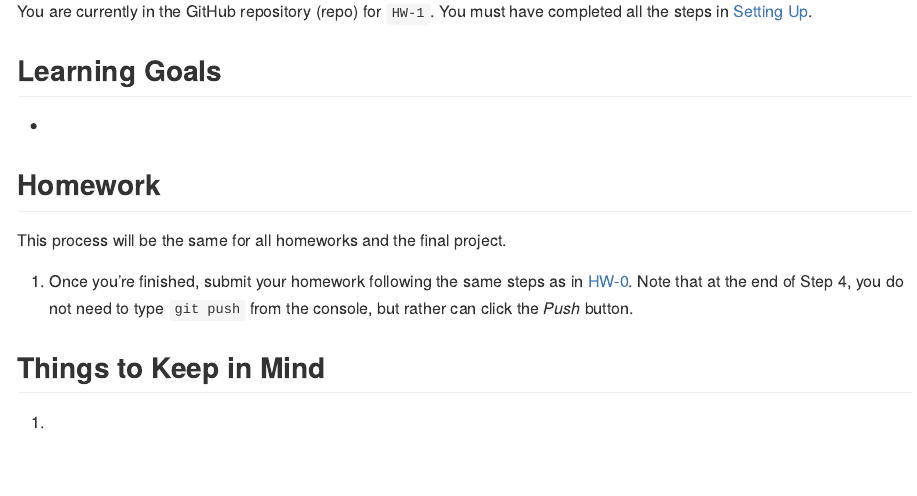
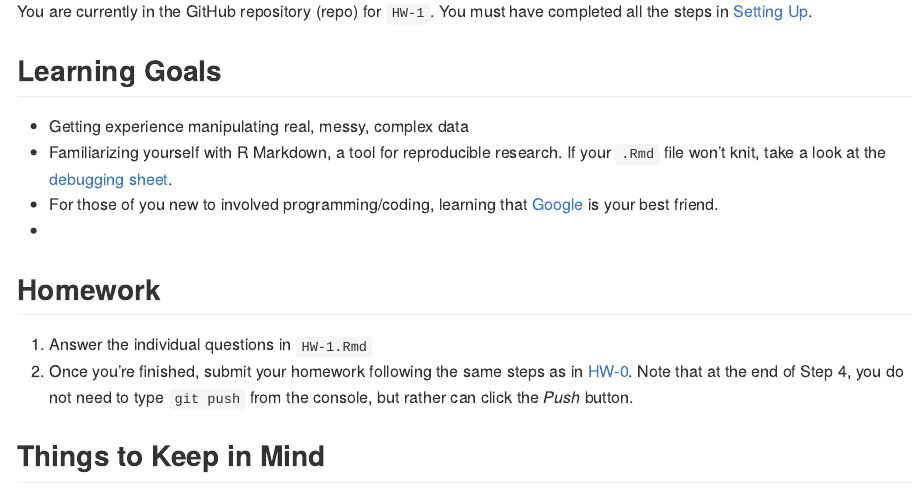
Before and after one commit to yuchen95/HW-1, an R Markdown document (README.Rmd): the page in a window 1100 px wide, from 110 px down. Rendered offline with R 4.5, knitr and Pandoc, with nearby package versions.

Commit message:
Update README

```diff
--- a/README.Rmd
+++ b/README.Rmd
@@ -15,13 +15,20 @@ Up](https://rudeboybert.github.io/MATH216/jekyll/update/2016/09/12/getting-start
 
 ## Learning Goals
 
+* Getting experience manipulating real, messy, complex data
+* Familiarizing yourself with R Markdown, a tool for reproducible research.
+If your `.Rmd` file won't knit, take a look at the [debugging
+sheet](https://docs.google.com/document/d/1P7IyZ4On9OlrCOhygFxjC7XhQqyw8OludwChz-uFd_o/edit).
+* For those of you new to involved programming/coding, learning that
+[Google](https://xkcd.com/627/) is your best friend.
 *
+
+
 
 
 ## Homework
 
-This process will be the same for all homeworks and the final project.
-
+1. Answer the individual questions in `HW-1.Rmd`
 1. Once you're finished, submit your homework following the same steps as in <a
 target="_blank" class="page-link"
 href="https://github.com/2016-09-Middlebury-Data-Science/HW-0#homework">HW-0</a>.
```
Also changed, not shown: README.md.
